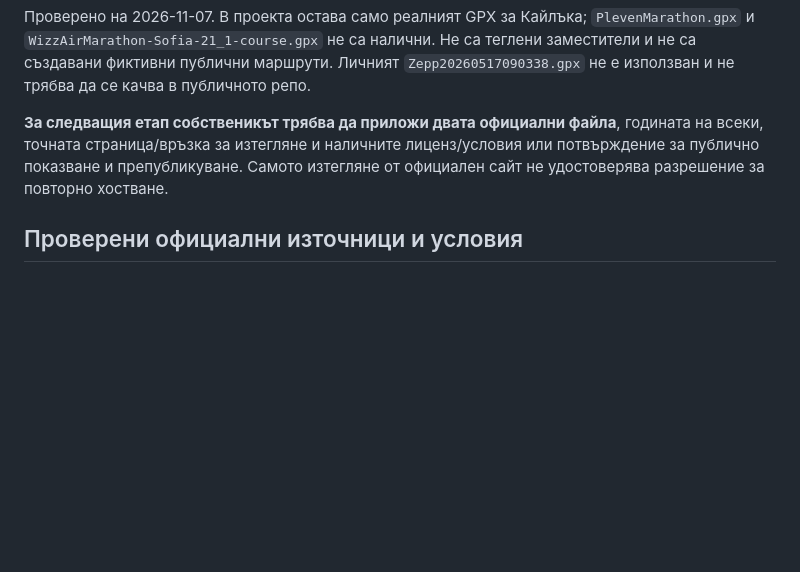
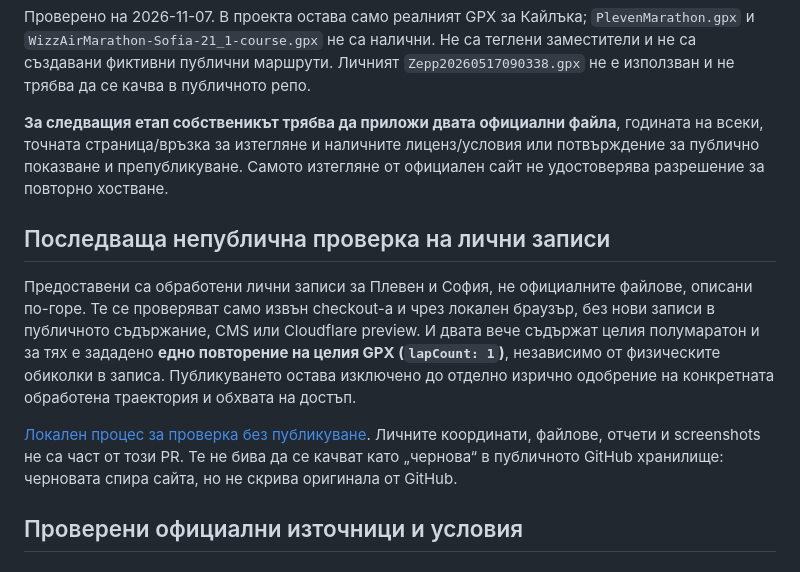
Before and after one commit to Dido-hub-create/dido-website, a Markdown page: docs/OFFICIAL-GPX-NEXT-STAGE.md, the part around the change. Drawn GitHub-style; blank space fills up the shorter version.

Commit message:
feat: add private GPX diagnostics and clarify whole-file repetitions

```diff
--- a/docs/OFFICIAL-GPX-NEXT-STAGE.md
+++ b/docs/OFFICIAL-GPX-NEXT-STAGE.md
@@ -3,6 +3,12 @@
 Проверено на 2026-11-07. В проекта остава само реалният GPX за Кайлъка; `PlevenMarathon.gpx` и `WizzAirMarathon-Sofia-21_1-course.gpx` не са налични. Не са теглени заместители и не са създавани фиктивни публични маршрути. Личният `Zepp20260517090338.gpx` не е използван и не трябва да се качва в публичното репо.
 
 **За следващия етап собственикът трябва да приложи двата официални файла**, годината на всеки, точната страница/връзка за изтегляне и наличните лиценз/условия или потвърждение за публично показване и препубликуване. Самото изтегляне от официален сайт не удостоверява разрешение за повторно хостване.
+
+## Последваща непублична проверка на лични записи
+
+Предоставени са обработени лични записи за Плевен и София, не официалните файлове, описани по-горе. Те се проверяват само извън checkout-а и чрез локален браузър, без нови записи в публичното съдържание, CMS или Cloudflare preview. И двата вече съдържат целия полумаратон и за тях е зададено **едно повторение на целия GPX (`lapCount: 1`)**, независимо от физическите обиколки в записа. Публикуването остава изключено до отделно изрично одобрение на конкретната обработена траектория и обхвата на достъп.
+
+[Локален процес за проверка без публикуване](PRIVATE-GPX-REVIEW.md). Личните координати, файлове, отчети и screenshots не са част от този PR. Те не бива да се качват като „чернова“ в публичното GitHub хранилище: черновата спира сайта, но не скрива оригинала от GitHub.
 
 ## Проверени официални източници и условия
 
```
Also changed, not shown: docs/DIDO-v0.7-GPX.md (+5 -3 lines), docs/PRIVATE-GPX-REVIEW.md (added, +42 -0 lines), docs/gpx-analysis-preview/kaylaka-1440.png, docs/gpx-analysis-preview/kaylaka-390.png, docs/gpx-analysis-preview/relative-overlay-390.png, docs/gpx-analysis-preview/synthetic-comparison-1440.png, docs/gpx-analysis-preview/synthetic-comparison-390.png, 9 other files.
